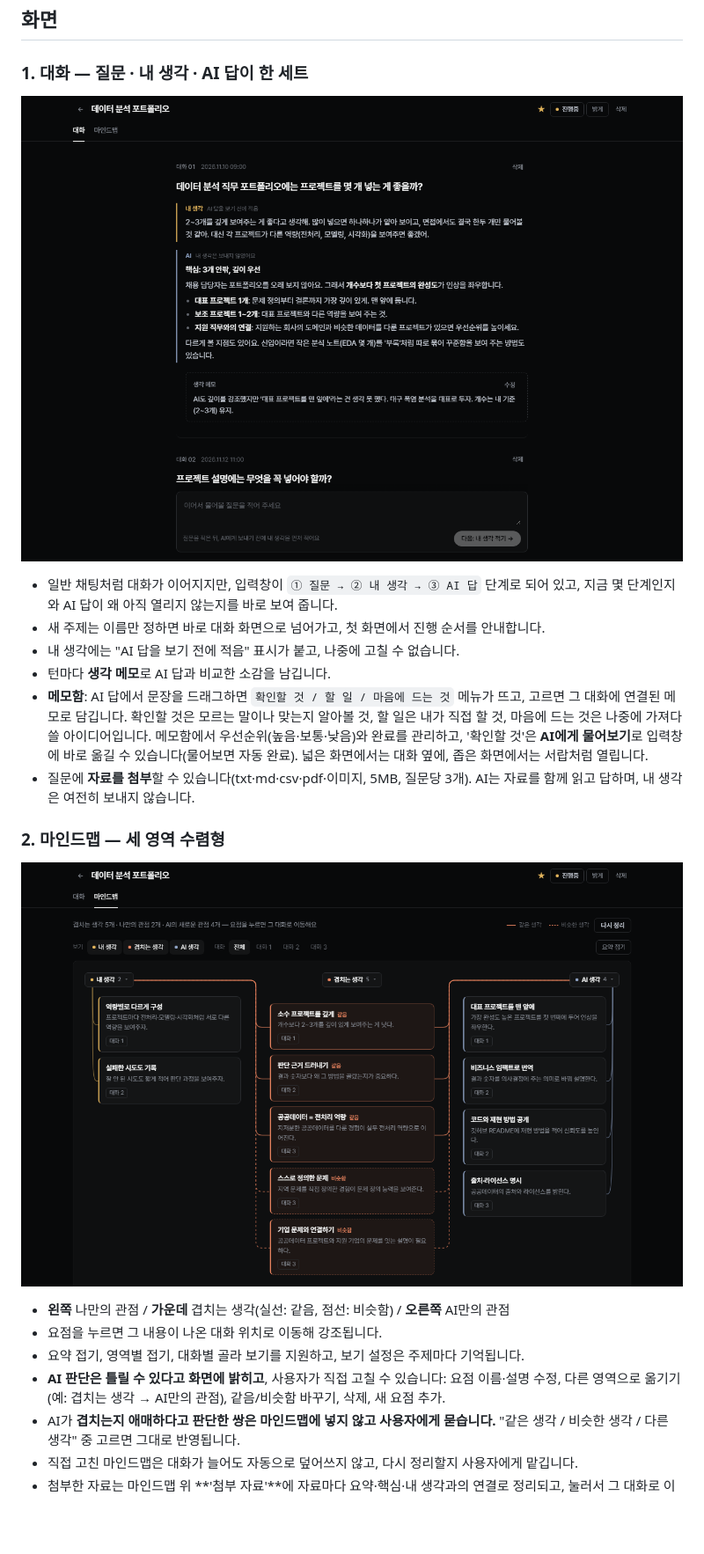
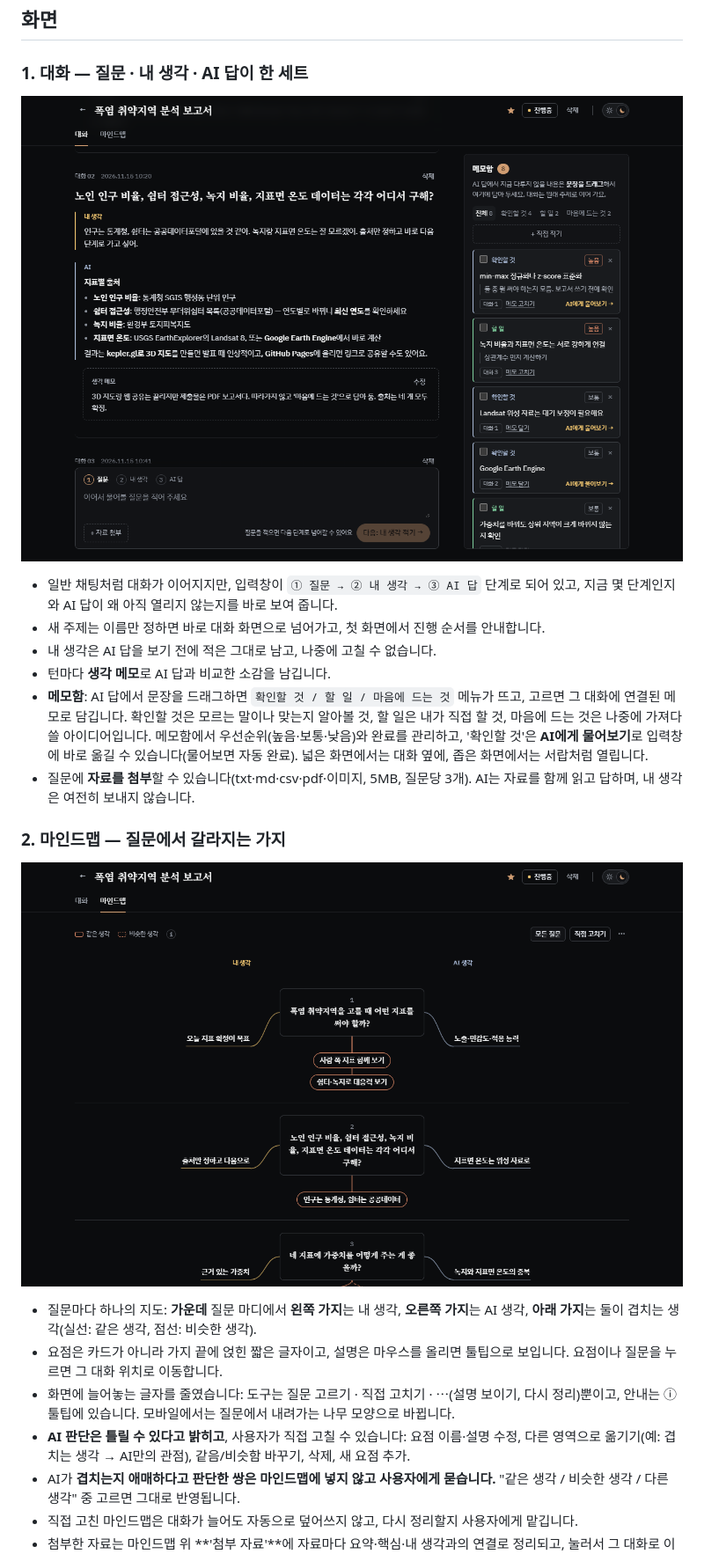
Before and after one commit to dahye292/before-blank, a Markdown page: README.md, the part around the change. Shown at 88% size. GitHub-like rendering; pictures changed too: docs/screenshots/chat.png, docs/screenshots/mindmap.png; blank space fills up the shorter version.

Commit message:
README 스크린샷을 지금 화면으로 다시 찍고 마인드맵 설명 갱신
Co-Authored-By: Claude Opus 5.5 <noreply@anthropic.com>

```diff
--- a/README.md
+++ b/README.md
@@ -37,18 +37,18 @@ AI는 잘 쓰면 생각을 넓혀 주지만, 끌려가면 생각을 대신해
 
 - 일반 채팅처럼 대화가 이어지지만, 입력창이 `① 질문 → ② 내 생각 → ③ AI 답` 단계로 되어 있고, 지금 몇 단계인지와 AI 답이 왜 아직 열리지 않는지를 바로 보여 줍니다.
 - 새 주제는 이름만 정하면 바로 대화 화면으로 넘어가고, 첫 화면에서 진행 순서를 안내합니다.
-- 내 생각에는 "AI 답을 보기 전에 적음" 표시가 붙고, 나중에 고칠 수 없습니다.
+- 내 생각은 AI 답을 보기 전에 적은 그대로 남고, 나중에 고칠 수 없습니다.
 - 턴마다 **생각 메모**로 AI 답과 비교한 소감을 남깁니다.
 - **메모함**: AI 답에서 문장을 드래그하면 `확인할 것 / 할 일 / 마음에 드는 것` 메뉴가 뜨고, 고르면 그 대화에 연결된 메모로 담깁니다. 확인할 것은 모르는 말이나 맞는지 알아볼 것, 할 일은 내가 직접 할 것, 마음에 드는 것은 나중에 가져다 쓸 아이디어입니다. 메모함에서 우선순위(높음·보통·낮음)와 완료를 관리하고, '확인할 것'은 **AI에게 물어보기**로 입력창에 바로 옮길 수 있습니다(물어보면 자동 완료). 넓은 화면에서는 대화 옆에, 좁은 화면에서는 서랍처럼 열립니다.
 - 질문에 **자료를 첨부**할 수 있습니다(txt·md·csv·pdf·이미지, 5MB, 질문당 3개). AI는 자료를 함께 읽고 답하며, 내 생각은 여전히 보내지 않습니다.
 
-### 2. 마인드맵 — 세 영역 수렴형
+### 2. 마인드맵 — 질문에서 갈라지는 가지
 ![마인드맵 탭](docs/screenshots/mindmap.png)
 
-- **왼쪽** 나만의 관점 / **가운데** 겹치는 생각(실선: 같음, 점선: 비슷함) / **오른쪽** AI만의 관점
-- 요점을 누르면 그 내용이 나온 대화 위치로 이동해 강조됩니다.
-- 요약 접기, 영역별 접기, 대화별 골라 보기를 지원하고, 보기 설정은 주제마다 기억됩니다.
-- **AI 판단은 틀릴 수 있다고 화면에 밝히고**, 사용자가 직접 고칠 수 있습니다: 요점 이름·설명 수정, 다른 영역으로 옮기기(예: 겹치는 생각 → AI만의 관점), 같음/비슷함 바꾸기, 삭제, 새 요점 추가.
+- 질문마다 하나의 지도: **가운데** 질문 마디에서 **왼쪽 가지**는 내 생각, **오른쪽 가지**는 AI 생각, **아래 가지**는 둘이 겹치는 생각(실선: 같은 생각, 점선: 비슷한 생각).
+- 요점은 카드가 아니라 가지 끝에 얹힌 짧은 글자이고, 설명은 마우스를 올리면 툴팁으로 보입니다. 요점이나 질문을 누르면 그 대화 위치로 이동합니다.
+- 화면에 늘어놓는 글자를 줄였습니다: 도구는 질문 고르기 · 직접 고치기 · ⋯(설명 보이기, 다시 정리)뿐이고, 안내는 ⓘ 툴팁에 있습니다. 모바일에서는 질문에서 내려가는 나무 모양으로 바뀝니다.
+- **AI 판단은 틀릴 수 있다고 밝히고**, 사용자가 직접 고칠 수 있습니다: 요점 이름·설명 수정, 다른 영역으로 옮기기(예: 겹치는 생각 → AI만의 관점), 같음/비슷함 바꾸기, 삭제, 새 요점 추가.
 - AI가 **겹치는지 애매하다고 판단한 쌍은 마인드맵에 넣지 않고 사용자에게 묻습니다.** "같은 생각 / 비슷한 생각 / 다른 생각" 중 고르면 그대로 반영됩니다.
 - 직접 고친 마인드맵은 대화가 늘어도 자동으로 덮어쓰지 않고, 다시 정리할지 사용자에게 맡깁니다.
 - 첨부한 자료는 마인드맵 위 **'첨부 자료'**에 자료마다 요약·핵심·내 생각과의 연결로 정리되고, 눌러서 그 대화로 이동할 수 있습니다.
```
Also changed, not shown: docs/screenshots/home.png, docs/screenshots/login.png, docs/screenshots/mobile-home.png.
